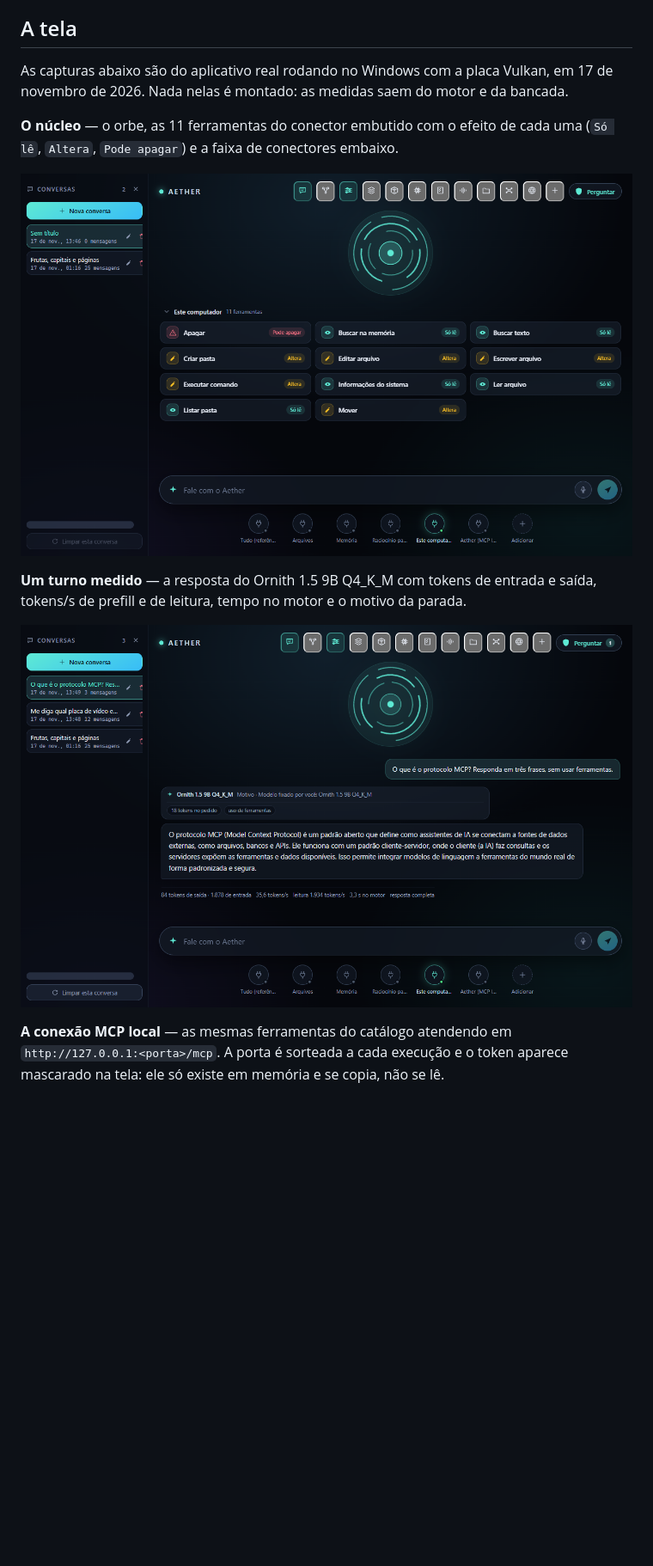
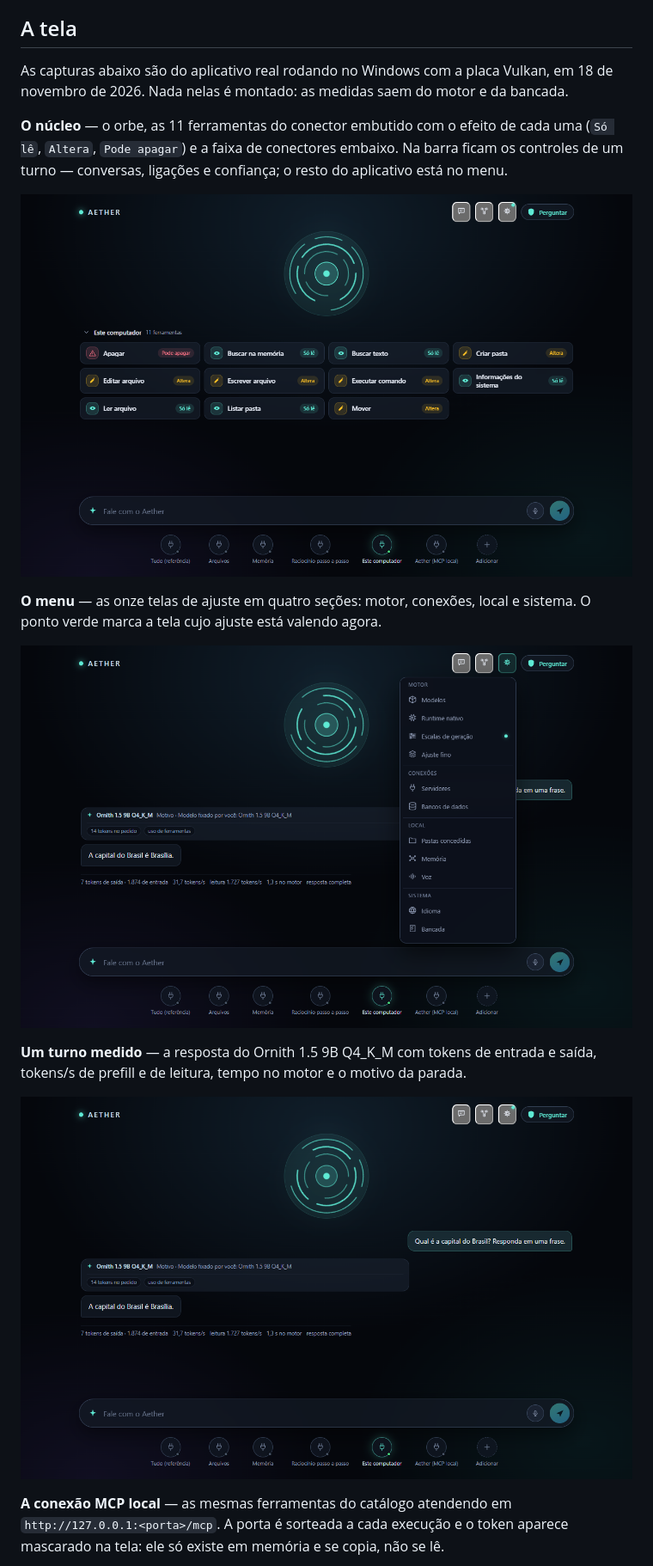
Before and after one commit to DouglasGDev/aether, a Markdown page: README.md, the part around one of its changes. Shown at 86% size. Drawn GitHub-style; pictures changed too: docs/capturas/conversa.png, docs/capturas/menu.png (added), docs/capturas/tela-inicial.png; blank space fills up the shorter version.

```diff
--- a/README.md
+++ b/README.md
@@ -11,13 +11,20 @@ inferência é parte deste repositório, e o aplicativo é o dono da placa.
 ## A tela
 
 As capturas abaixo são do aplicativo real rodando no Windows com a placa Vulkan,
-em 17 de novembro de 2026. Nada nelas é montado: as medidas saem do motor e da
+em 18 de novembro de 2026. Nada nelas é montado: as medidas saem do motor e da
 bancada.
 
 **O núcleo** — o orbe, as 11 ferramentas do conector embutido com o efeito de
-cada uma (`Só lê`, `Altera`, `Pode apagar`) e a faixa de conectores embaixo.
+cada uma (`Só lê`, `Altera`, `Pode apagar`) e a faixa de conectores embaixo. Na
+barra ficam os controles de um turno — conversas, ligações e confiança; o resto
+do aplicativo está no menu.
 
 ![Tela inicial do Aether](docs/capturas/tela-inicial.png)
+
+**O menu** — as onze telas de ajuste em quatro seções: motor, conexões, local e
+sistema. O ponto verde marca a tela cujo ajuste está valendo agora.
+
+![Menu de configurações do Aether](docs/capturas/menu.png)
 
 **Um turno medido** — a resposta do Ornith 1.5 9B Q4_K_M com tokens de entrada e
 saída, tokens/s de prefill e de leitura, tempo no motor e o motivo da parada.
```
Also changed, not shown: other parts of README.md (+4 -4 lines), docs/capturas/bancada.png, docs/capturas/mcp-aprovacao.png, docs/capturas/mcp-local.png, 6 other files.
